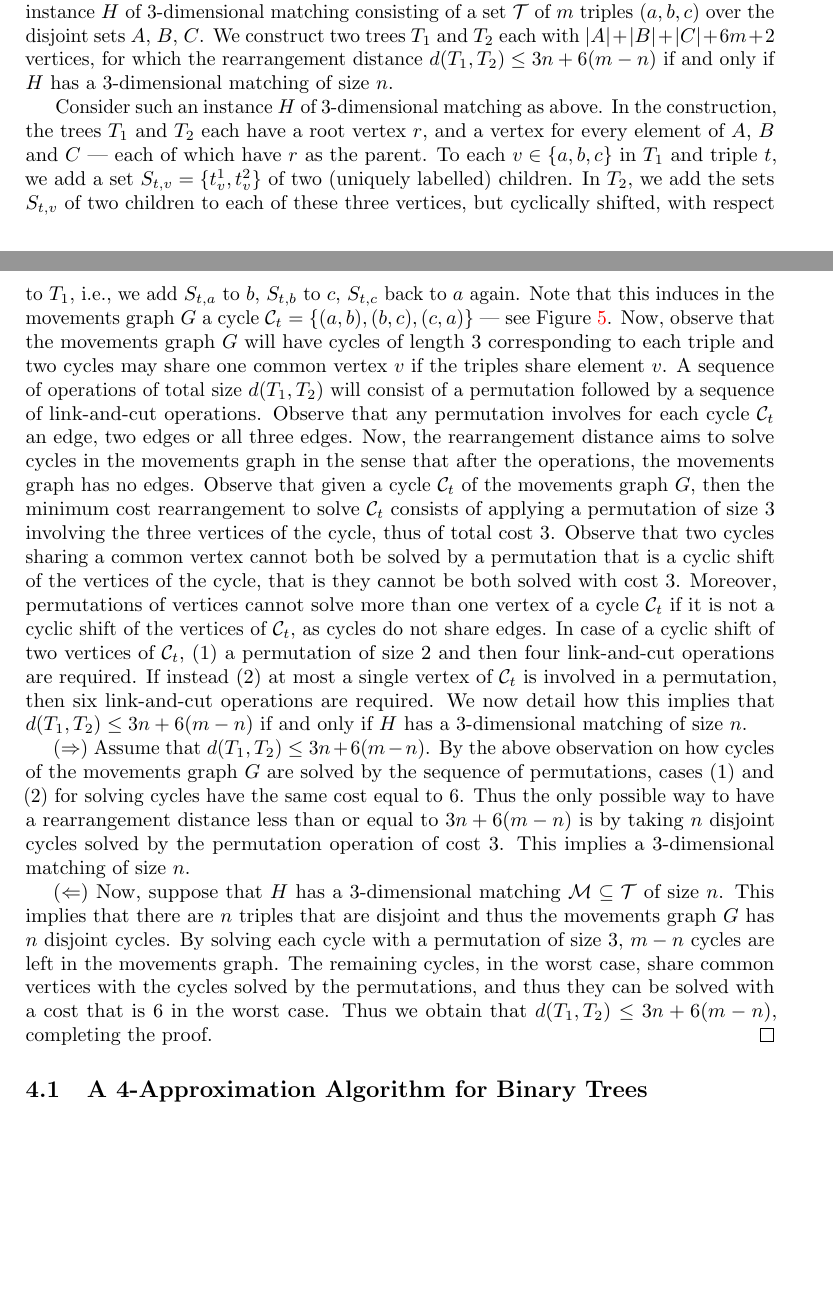
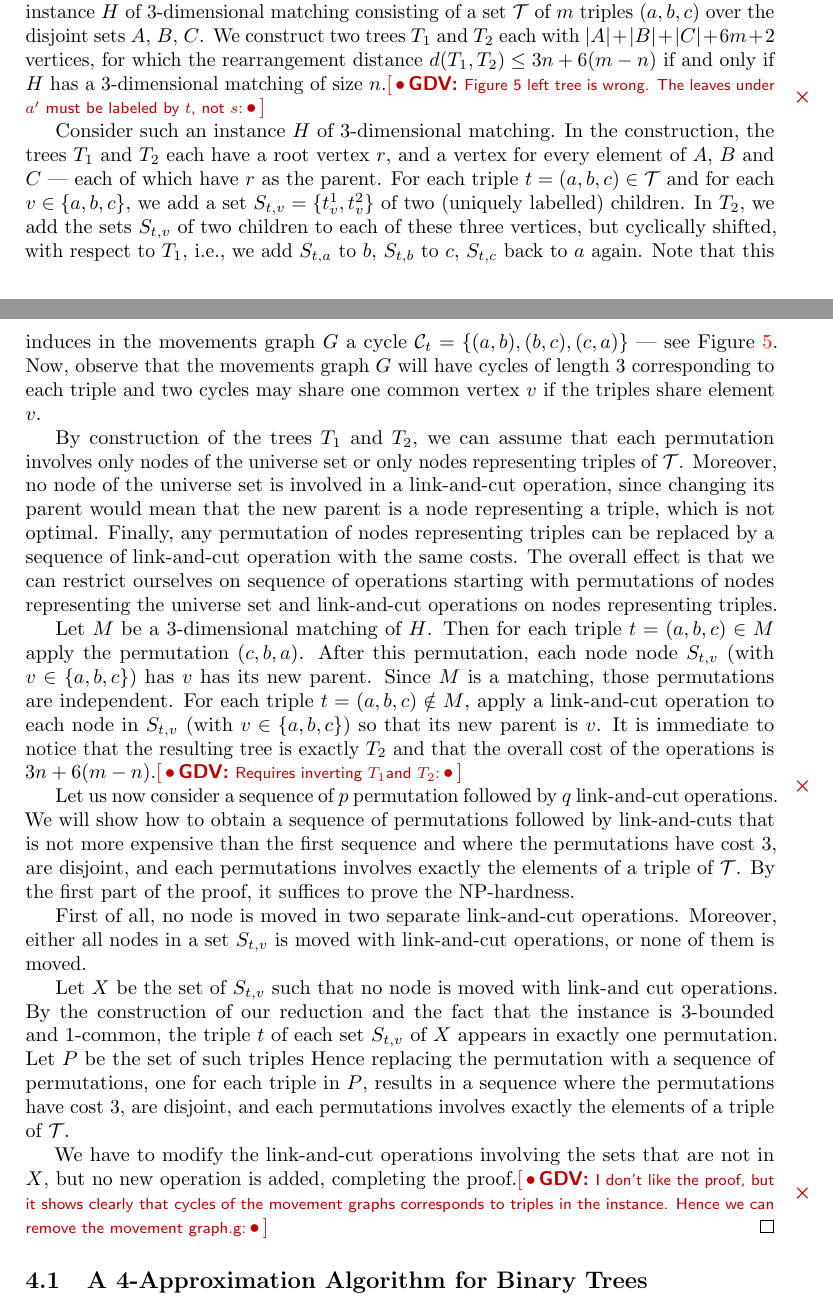
Before and after one commit to AlgoLab/Rearrangement-Distances, a LaTeX document (main.tex): two parts of pages 13 and 14 of 26, joined at a grey line, cut so that both start at the same text, the shorter picture padded with empty space. Compiled offline with pdfLaTeX.

Commit message:
np-hardness proof

```diff
--- a/main.tex
+++ b/main.tex
@@ -53,8 +53,8 @@
 \newcommand{\cO}{\mathcal{O}}
 \newcommand{\cT}{\mathcal{T}}
 \newcommand{\cC}{\mathcal{C}}
-\newcommand{\Tone}{T_1}
-\newcommand{\Ttwo}{T_2}
+\newcommand{\Tone}{\ensuremath{T_1}}
+\newcommand{\Ttwo}{\ensuremath{T_2}}
 \newcommand{\Fone}{F_1}
 \newcommand{\Ftwo}{F_2}
 \newcommand{\ctO}{\tilde{\mathcal{O}}}
@@ -754,8 +754,7 @@ graph.
 \end{figure}
 
 \section{Rearrangement Distance}\label{sec:rearrangement}
-We first show that deciding the rearrangement distance between two trees is NP-hard.
-We show this by reduction from 3-dimensional
+We first show that deciding the rearrangement distance between two trees is NP-hard, via a reduction from 3-dimensional
 matching, one of Karp's 21 NP-complete
 problems~\cite{karp1972reducibility}.
 
@@ -777,7 +775,7 @@ following structure in this proof.
 
 \begin{definition}[movements graph]
   \label{definition:movements}
-  Given trees $T_1$ and $T_2$, the
+  Given two trees $T_1$ and $T_2$, the
   \emph{movements graph} $G$ has an edge for every element
   $\cP_{(u,w)}$ of the family partition $\cP$ of $T_1$ and $T_2$, that
   is, $E_G = \{ (u,w) ~:~ \cP_{(u,w)} \in \cP \}$, while its vertex
@@ -809,14 +807,14 @@ We now prove that computing the rearrangement distance is NP-hard.
   We construct two trees $\Tone$ and $\Ttwo$ each with $|A| + |B| +
   |C| + 6m + 2$ vertices, for which the rearrangement distance
   $d(\Tone, \Ttwo) \leq 3n + 6(m-n)$ if and only if $H$ has a
-  3-dimensional matching of size $n$.
+  3-dimensional matching of size $n$.\gdv{Figure 5 left tree is wrong. The leaves under $a'$ must be labeled by $t$, not $s$}
 
 
-  Consider such an instance $H$ of 3-dimensional matching as above.
+  Consider such an instance $H$ of 3-dimensional matching.
   In the construction, the trees $\Tone$ and $\Ttwo$ each have a root
   vertex $r$, and a vertex for every element of $A$, $B$ and $C$ ---
-  each of which have $r$ as the parent.  To each $v \in \{a,b,c\}$ in
-  $\Tone$ and triple $t$, we add a set $S_{t,v} = \{t_v^1, t_v^2\}$ of
+  each of which have $r$ as the parent.
+  For each triple $t=(a,b,c)\in \mathcal{T}$ and for each $v \in \{a,b,c\}$, we add a set $S_{t,v} = \{t_v^1, t_v^2\}$ of
   two (uniquely labelled) children.  In $\Ttwo$, we add the sets
   $S_{t,v}$ of two children to each of these three vertices, but
   cyclically shifted, with respect to $\Tone$, i.e., we add $S_{t,a}$
@@ -826,47 +824,62 @@ We now prove that computing the rearrangement distance is NP-hard.
   Figure~\ref{fig:reductionNP}.  Now, observe that the movements graph
   $G$ will have cycles of length $3$ corresponding to each triple and
   two cycles may share one common vertex $v$ if the triples share
-  element $v$. A sequence of
-  operations of total size $d(\Tone,\Ttwo)$ will consist of a
-  permutation followed by a sequence of link-and-cut operations.
-  Observe that any permutation involves for each cycle $\cC_t$ an
-  edge, two edges or all three edges.  Now, the rearrangement distance
-  aims to solve cycles in the movements graph in the sense that after
-  the operations, the movements graph has no edges.  Observe that
-  given a cycle $\cC_t$ of the movements graph $G$, then the minimum
-  cost rearrangement to solve $\cC_t$ consists of applying a
-  permutation of size $3$ involving the three vertices of the cycle,
-  thus of total cost $3$.  Observe that two cycles sharing a common
-  vertex cannot both be solved by a permutation that is a cyclic shift
-  of the vertices of the cycle, that is they cannot be both solved
-  with cost $3$.  Moreover, permutations of vertices cannot solve more
-  than one vertex of a cycle $\cC_t$ if it is not a cyclic shift of
-  the vertices of $\cC_t$, as cycles do not share edges.  In case of a
-  cyclic shift of two vertices of $\cC_t$, (1) a permutation of size
-  $2$ and then four link-and-cut operations are required. If instead
-  (2) at most a single vertex of $\cC_t$ is involved in a permutation,
-  then six link-and-cut operations are required.  We now detail how
-  this implies that $d(\Tone, \Ttwo) \leq 3n + 6(m- n)$ if and only if
-  $H$ has a 3-dimensional matching of size $n$.
+  element $v$.
 
-  ($\Rightarrow$) Assume that $d(\Tone, \Ttwo) \leq 3n + 6(m - n)$.
-  By the above observation on how cycles of the movements graph $G$
-  are solved by the sequence of permutations, cases (1) and (2) for
-  solving cycles have the same cost equal to $6$.  Thus the only
-  possible way to have a rearrangement distance less than or equal to
-  $3n + 6 (m- n) $ is by taking $n$ disjoint cycles solved by the
-  permutation operation of cost $3$. This implies a 3-dimensional
-  matching of size $n$.
+  By construction of the trees \Tone{} and \Ttwo, we can assume that each permutation involves only nodes of the universe set or only nodes representing triples of $\mathcal{T}$.
+  Moreover, no node of the universe set is involved in a link-and-cut operation, since changing its parent would mean that the new parent is a node representing a triple, which is not optimal.
+  Finally, any permutation of nodes representing triples can be replaced by a sequence of link-and-cut operation with the same costs.
+  The overall effect is that we can restrict ourselves on sequence of operations starting with permutations of nodes representing the universe set and link-and-cut operations on nodes representing triples.
 
-  ($\Leftarrow$) Now, suppose that $H$ has a 3-dimensional matching
-  $\cM \subseteq \cT$ of size $n$.  This implies that there are $n$
-  triples that are disjoint and thus the movements graph $G$ has $n$
-  disjoint cycles. By solving each cycle with a permutation of size
-  $3$, $m- n$ cycles are left in the movements graph. The remaining
-  cycles, in the worst case, share common vertices with the cycles
-  solved by the permutations, and thus they can be solved with a cost
-  that is $6$ in the worst case.  Thus we obtain that $d(\Tone, \Ttwo)
-  \leq 3n + 6(m - n)$, completing the proof.
+  Let $M$ be a 3-dimensional matching of $H$.
+  Then for each triple $t=(a,b,c)\in M$ apply the permutation $(c,b,a)$.
+  After this permutation, each node node $S_{t,v}$ (with $v\in \{a,b,c\}$) has $v$ has its new parent.
+  Since $M$ is a matching, those permutations are independent.
+  For each triple $t=(a,b,c)\notin M$, apply a link-and-cut operation to each node in $S_{t,v}$ (with $v\in \{a,b,c\}$) so that its new parent is $v$.
+  It is immediate to notice that the resulting tree is exactly $T_2$ and that the overall cost of the operations is $3n + 6(m - n)$.\gdv{Requires inverting \Tone and \Ttwo}
+
+  Let us now consider a sequence of $p$ permutation followed by $q$ link-and-cut operations.
+  We will show how to obtain a sequence of permutations followed by link-and-cuts that is not more expensive than the first sequence and where the permutations have cost 3, are disjoint, and each permutations involves exactly the elements of a triple of $\mathcal{T}$. By the first part of the proof, it suffices to prove the NP-hardness.
+
+First of all, no node is moved in two separate link-and-cut operations.
+Moreover, either all nodes in a set $S_{t,v}$ is moved with link-and-cut operations, or none of them is moved.
+
+Let $X$ be the set of $S_{t,v}$ such that no node is moved with link-and cut operations.
+By the construction of our reduction and the fact that the instance is 3-bounded and 1-common, the triple $t$ of each set $S_{t,v}$ of $X$ appears in exactly one permutation. Let $P$ be the set of such triples
+Hence replacing the permutation with a sequence of permutations, one for each triple in $P$, results in a sequence where the permutations have cost 3, are disjoint, and each permutations involves exactly the elements of a triple of $\mathcal{T}$.
+
+We have to modify the link-and-cut operations involving the sets that are not in $X$, but no new operation is added, completing the proof.\gdv{I don't like the proof, but it shows clearly that cycles of the movement graphs corresponds to triples in the instance. Hence we can remove the movement graph.g}
+%
+  % operations of total size $d(\Tone,\Ttwo)$ will consist of a
+  % permutation followed by a sequence of link-and-cut operations.
+  % Observe that any permutation involves for each cycle $\cC_t$ an
+  % edge, two edges or all three edges.  Now, the rearrangement distance
+  % aims to solve cycles in the movements graph in the sense that after
+  % the operations, the movements graph has no edges.  Observe that
+  % given a cycle $\cC_t$ of the movements graph $G$, then the minimum
+  % cost rearrangement to solve $\cC_t$ consists of applying a
+  % permutation of size $3$ involving the three vertices of the cycle,
+  % thus of total cost $3$.  Observe that two cycles sharing a common
+  % vertex cannot both be solved by a permutation that is a cyclic shift
+  % of the vertices of the cycle, that is they cannot be both solved
+  % with cost $3$.  Moreover, permutations of vertices cannot solve more
+  % than one vertex of a cycle $\cC_t$ if it is not a cyclic shift of
+  % the vertices of $\cC_t$, as cycles do not share edges.  In case of a
+  % cyclic shift of two vertices of $\cC_t$, (1) a permutation of size
+  % $2$ and then four link-and-cut operations are required. If instead
+  % (2) at most a single vertex of $\cC_t$ is involved in a permutation,
+  % then six link-and-cut operations are required.  We now detail how
+  % this implies that $d(\Tone, \Ttwo) \leq 3n + 6(m- n)$ if and only if
+  % $H$ has a 3-dimensional matching of size $n$.
+%
+  % ($\Rightarrow$) Assume that $d(\Tone, \Ttwo) \leq 3n + 6(m - n)$.
+  % By the above observation on how cycles of the movements graph $G$
+  % are solved by the sequence of permutations, cases (1) and (2) for
+  % solving cycles have the same cost equal to $6$.  Thus the only
+  % possible way to have a rearrangement distance less than or equal to
+  % $3n + 6 (m- n) $ is by taking $n$ disjoint cycles solved by the
+  % permutation operation of cost $3$. This implies a 3-dimensional
+  % matching of size $n$.
 \end{proof}
 
 \subsection{A 4-Approximation Algorithm for Binary Trees}\label{sec:approxbinary}
```
Also changed, not shown: main.tex (7 more changed lines).
